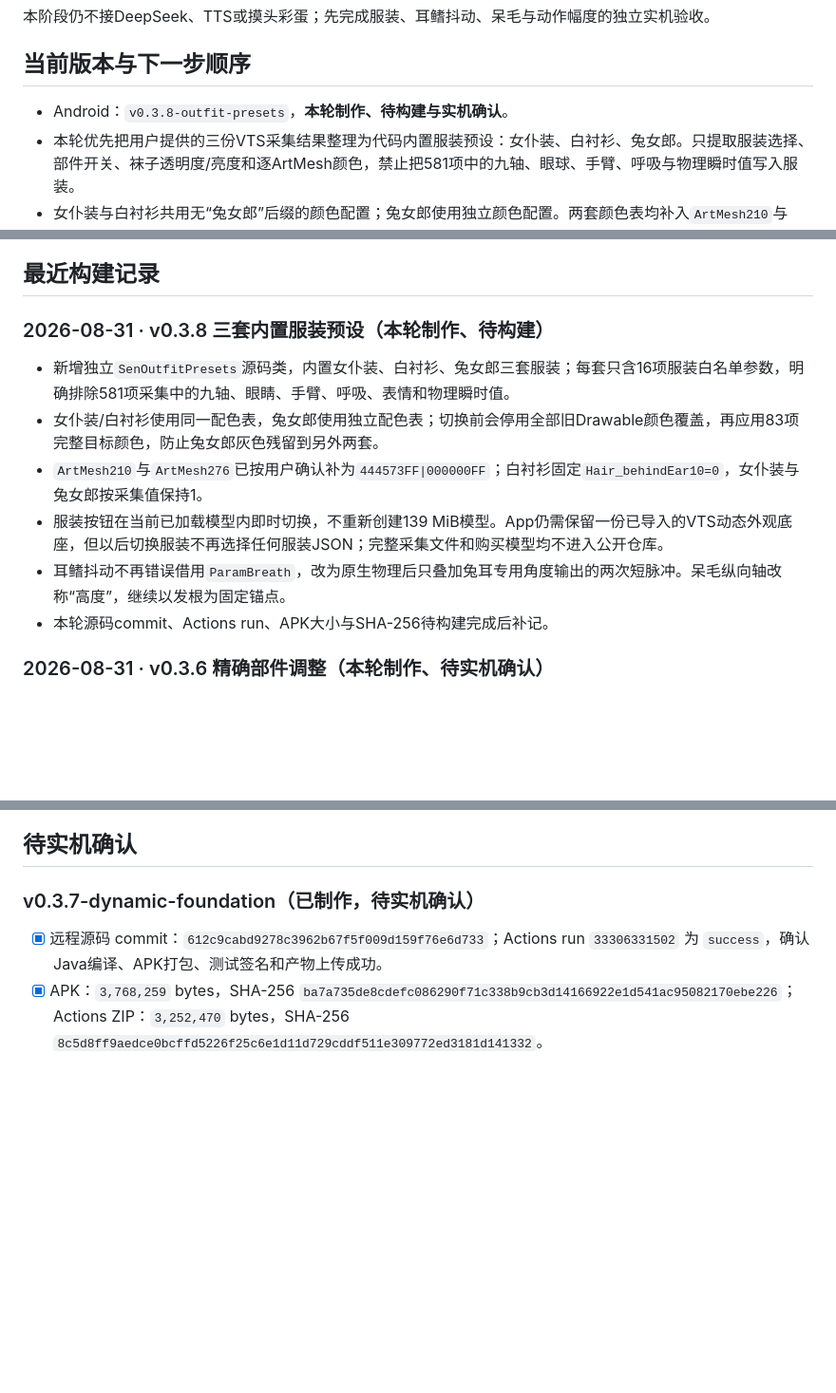
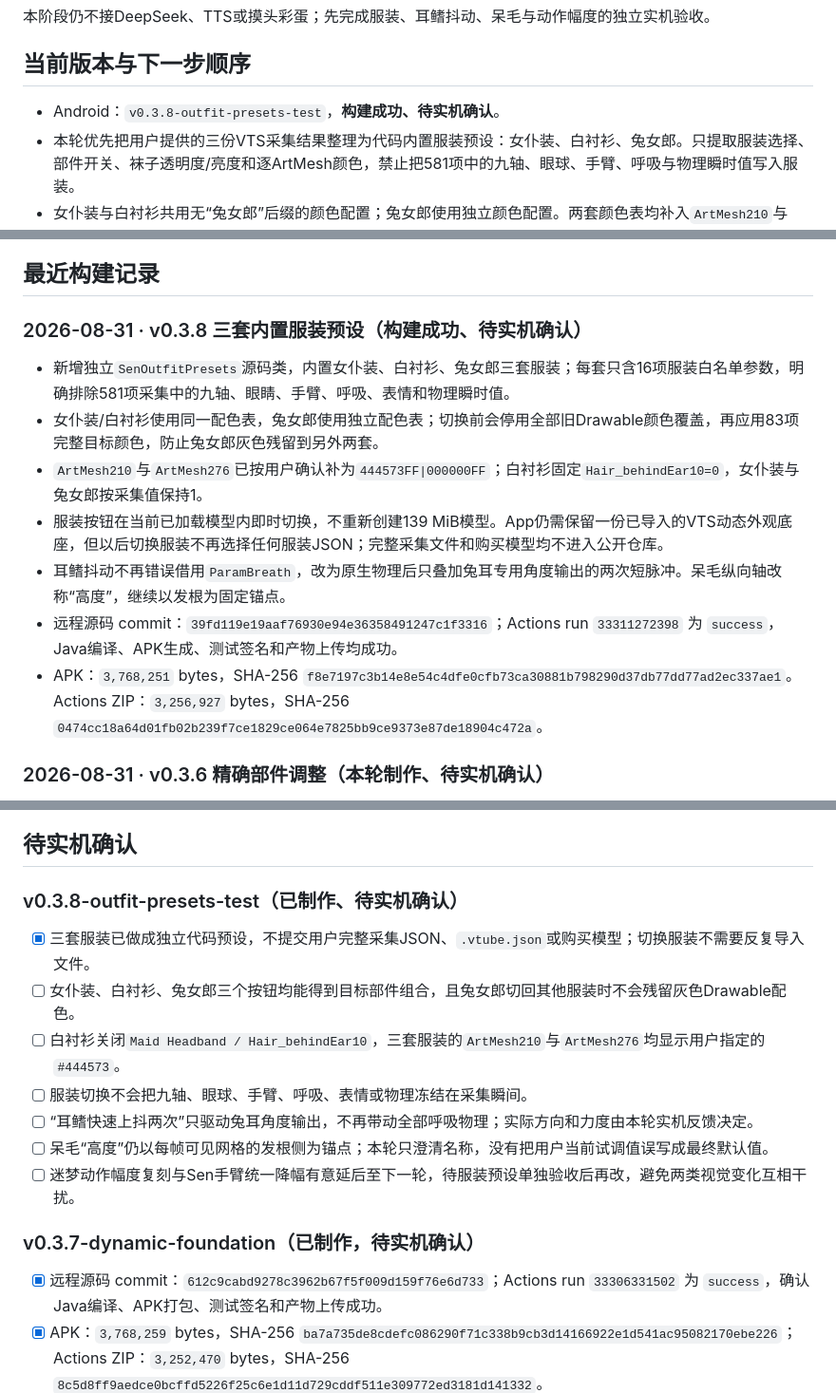
Before and after one commit to catkiss62/Sen-Live2D-Companion-Android, a Markdown page: docs/SEN_TASK_LEDGER.md, 3 parts joined by grey strips. Shown at 95% size. Drawn GitHub-style; blank space fills up the shorter version.

Commit message:
docs: record v0.3.8 build result

```diff
--- a/docs/SEN_TASK_LEDGER.md
+++ b/docs/SEN_TASK_LEDGER.md
@@ -20,7 +20,7 @@ Sen 的长期静态错层已由C高精度蒙版解决，v0.3.7也已恢复原生
 
 ## 当前版本与下一步顺序
 
-- Android：`v0.3.8-outfit-presets`，**本轮制作、待构建与实机确认**。
+- Android：`v0.3.8-outfit-presets-test`，**构建成功、待实机确认**。
 - 本轮优先把用户提供的三份VTS采集结果整理为代码内置服装预设：女仆装、白衬衫、兔女郎。只提取服装选择、部件开关、袜子透明度/亮度和逐ArtMesh颜色，禁止把581项中的九轴、眼球、手臂、呼吸与物理瞬时值写入服装。
 - 女仆装与白衬衫共用无“兔女郎”后缀的颜色配置；兔女郎使用独立颜色配置。两套颜色表均补入`ArtMesh210`与`ArtMesh276 = #444573`；白衬衫额外固定`Hair_behindEar10 = 0`（CDI名称`Maid Headband`）。
 - 服装预设必须放在独立、带来源说明的源码类中；公开仓库不提交用户提供的完整VTS采集JSON、`.vtube.json`或购买模型内容。
@@ -32,14 +32,15 @@ Sen 的长期静态错层已由C高精度蒙版解决，v0.3.7也已恢复原生
 
 ## 最近构建记录
 
-### 2026-08-31 · v0.3.8 三套内置服装预设（本轮制作、待构建）
+### 2026-08-31 · v0.3.8 三套内置服装预设（构建成功、待实机确认）
 
 - 新增独立`SenOutfitPresets`源码类，内置女仆装、白衬衫、兔女郎三套服装；每套只含16项服装白名单参数，明确排除581项采集中的九轴、眼睛、手臂、呼吸、表情和物理瞬时值。
 - 女仆装/白衬衫使用同一配色表，兔女郎使用独立配色表；切换前会停用全部旧Drawable颜色覆盖，再应用83项完整目标颜色，防止兔女郎灰色残留到另外两套。
 - `ArtMesh210`与`ArtMesh276`已按用户确认补为`444573FF|000000FF`；白衬衫固定`Hair_behindEar10=0`，女仆装与兔女郎按采集值保持1。
 - 服装按钮在当前已加载模型内即时切换，不重新创建139 MiB模型。App仍需保留一份已导入的VTS动态外观底座，但以后切换服装不再选择任何服装JSON；完整采集文件和购买模型均不进入公开仓库。
 - 耳鳍抖动不再错误借用`ParamBreath`，改为原生物理后只叠加兔耳专用角度输出的两次短脉冲。呆毛纵向轴改称“高度”，继续以发根为固定锚点。
-- 本轮源码commit、Actions run、APK大小与SHA-256待构建完成后补记。
+- 远程源码 commit：`39fd119e19aaf76930e94e36358491247c1f3316`；Actions run `33311272398` 为 `success`，Java编译、APK生成、测试签名和产物上传均成功。
+- APK：`3,768,251` bytes，SHA-256 `f8e7197c3b14e8e54c4dfe0cfb73ca30881b798290d37db77dd77ad2ec337ae1`。Actions ZIP：`3,256,927` bytes，SHA-256 `0474cc18a64d01fb02b239f7ce1829ce064e7825bb9ce9373e87de18904c472a`。
 
 ### 2026-08-31 · v0.3.6 精确部件调整（本轮制作、待实机确认）
 
@@ -160,6 +161,16 @@ Sen 的长期静态错层已由C高精度蒙版解决，v0.3.7也已恢复原生
 - 模型 ZIP 只解压到 App 私有目录；仓库和 APK 不含模型。
 
 ## 待实机确认
+
+### v0.3.8-outfit-presets-test（已制作、待实机确认）
+
+- [x] 三套服装已做成独立代码预设，不提交用户完整采集JSON、`.vtube.json`或购买模型；切换服装不需要反复导入文件。
+- [ ] 女仆装、白衬衫、兔女郎三个按钮均能得到目标部件组合，且兔女郎切回其他服装时不会残留灰色Drawable配色。
+- [ ] 白衬衫关闭`Maid Headband / Hair_behindEar10`，三套服装的`ArtMesh210`与`ArtMesh276`均显示用户指定的`#444573`。
+- [ ] 服装切换不会把九轴、眼球、手臂、呼吸、表情或物理冻结在采集瞬间。
+- [ ] “耳鳍快速上抖两次”只驱动兔耳角度输出，不再带动全部呼吸物理；实际方向和力度由本轮实机反馈决定。
+- [ ] 呆毛“高度”仍以每帧可见网格的发根侧为锚点；本轮只澄清名称，没有把用户当前试调值误写成最终默认值。
+- [ ] 迷梦动作幅度复刻与Sen手臂统一降幅有意延后至下一轮，待服装预设单独验收后再改，避免两类视觉变化互相干扰。
 
 ### v0.3.7-dynamic-foundation（已制作，待实机确认）
 
```
